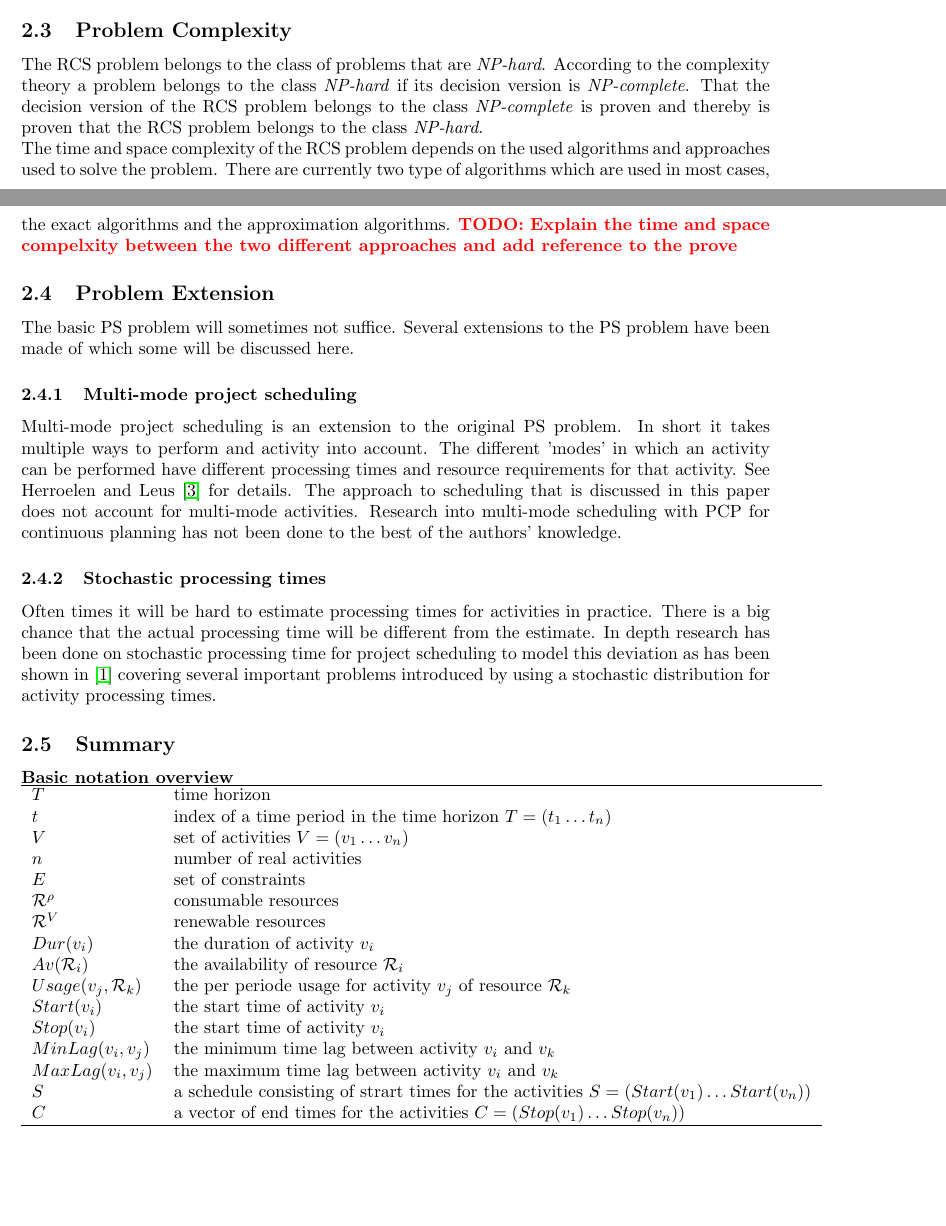
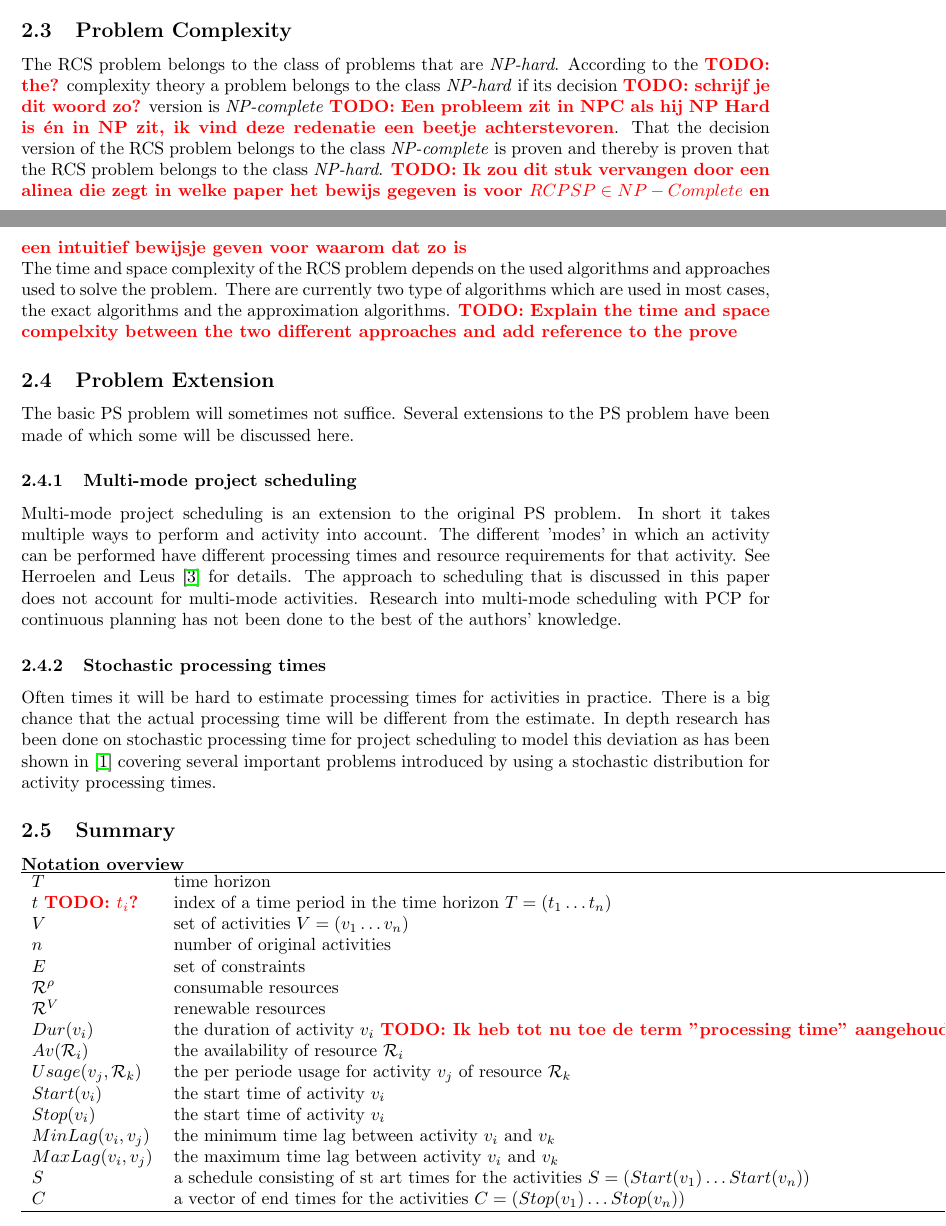
Before and after one commit to deazurain/rrcs, a LaTeX paper (rrcs.tex): two parts of pages 4 and 5 of 13, joined at a grey line, cut so that both start at the same text, the shorter picture padded with empty space. Compiled offline with pdfLaTeX.

Commit message:
Een aantal opmerkingen in het stuk van Freek en één bij Bastiaan

```diff
--- a/rrcs.tex
+++ b/rrcs.tex
@@ -111,7 +111,7 @@ The general idea of resource scheduling is to minimize the project execution tim
 The RCS problem schedule solution is denoted by a schedule that consists of a vector of the starting times for all the activities $S =  (Start(v_1) \ldots Start(v_n))$. There are two types of schedules, time-feasible schedules that fullfills all time constraints denoted as $S_T$ and resource-feasible schedules that fullfills all the resource constraints denoted by $S_R$. The conjunction of the time-feasible and the resource-feasible schedule will give you a solution for the RCS problem, this is denoted by $S = S_R \cap S_T$. We also define the completion times for the activities in $V$, this is denoted by $C = Stop(v_1) \ldots Stop(v_n)$ where $Stop(v_j)$ for each activity $v_j$ has to be less than the Time horizon $T$, this can be denoted as following $\forall_{v_j}(v_j < T)$.
 
 \subsection{Problem Complexity}
-The RCS problem belongs to the class of problems that are \emph{NP-hard}. According to the complexity theory a problem belongs to the class \emph{NP-hard} if its decision version is \emph{NP-complete}. That the decision version of the RCS problem belongs to the class \emph{NP-complete} is proven and thereby is proven that the RCS problem belongs to the class \emph{NP-hard}. \\
+The RCS problem belongs to the class of problems that are \emph{NP-hard}. According to the \TODO{the?} complexity theory a problem belongs to the class \emph{NP-hard} if its decision \TODO{schrijf je dit woord zo?} version is \emph{NP-complete} \TODO{Een probleem zit in NPC als hij NP Hard is én in NP zit, ik vind deze redenatie een beetje achterstevoren}. That the decision version of the RCS problem belongs to the class \emph{NP-complete} is proven and thereby is proven that the RCS problem belongs to the class \emph{NP-hard}. \TODO{Ik zou dit stuk vervangen door een alinea die zegt in welke paper het bewijs gegeven is voor $RCPSP \in NP-Complete$ en een intuitief bewijsje geven voor waarom dat zo is}\\
 The time and space complexity of the RCS problem depends on the used algorithms and approaches used to solve the problem. There are currently two type of algorithms which are used in most cases, the exact algorithms and the approximation algorithms.
 \TODO{Explain the time and space compelxity between the two different approaches and add reference to the prove}
 
@@ -125,24 +125,25 @@ Multi-mode project scheduling is an extension to the original PS problem. In sho
 Often times it will be hard to estimate processing times for activities in practice. There is a big chance that the actual processing time will be  different from the estimate. In depth research has been done on stochastic processing time for project scheduling to model this deviation as has been shown in \cite{brucker99} covering several important problems introduced by using a stochastic distribution for activity processing times.
 
 \subsection{Summary}
-\leading{Basic notation overview} \\
+\leading{Notation overview} \\
 \begin{tabular}{l l}
 \hline
 $T$ & time horizon \\
-$t$ & index of a time period in the time horizon $T = (t_1 \ldots t_n)$\\
+$t$ \TODO{$t_i$?} &  index of a time period in the time horizon $T = (t_1 \ldots t_n)$\\
 $V$ & set of activities $V = (v_1 \ldots v_n)$ \\
-$n$ & number of real activities \\
+$n$ & number of original activities \\
 $E$ & set of constraints \\
 $\mathcal{R}^{\rho}$ & consumable resources \\
 $\mathcal{R}^V$ & renewable resources \\
-$Dur(v_i)$ & the duration of activity $v_i$ \\
+$Dur(v_i)$ & the duration of activity $v_i$ \TODO{Ik heb tot nu toe de term "processing time" aangehouden, welke doen we?}\\
 $Av(\mathcal{R}_i)$ & the availability of resource $\mathcal{R}_i$ \\
 $Usage(v_j, \mathcal{R}_k)$ & the per periode usage for activity $v_j$ of resource $\mathcal{R}_k$ \\
 $Start(v_i)$ & the start time of activity $v_i$ \\
 $Stop(v_i)$ & the start time of activity $v_i$ \\
 $MinLag(v_i, v_j)$ & the minimum time lag between activity $v_i$ and $v_k$ \\
 $MaxLag(v_i, v_j)$ & the maximum time lag between activity $v_i$ and $v_k$ \\
-$S$ & a schedule consisting of strart times for the activities $S = (Start(v_1) \ldots Start(v_n))$ \\
+$S$ & a schedule consisting of st
+art times for the activities $S = (Start(v_1) \ldots Start(v_n))$ \\
 $C$ & a vector of end times for the activities $C = (Stop(v_1) \ldots Stop(v_n))$ \\
 \hline
 \end{tabular}
```
Also changed, not shown: rrcs.tex (4 more changed lines).
